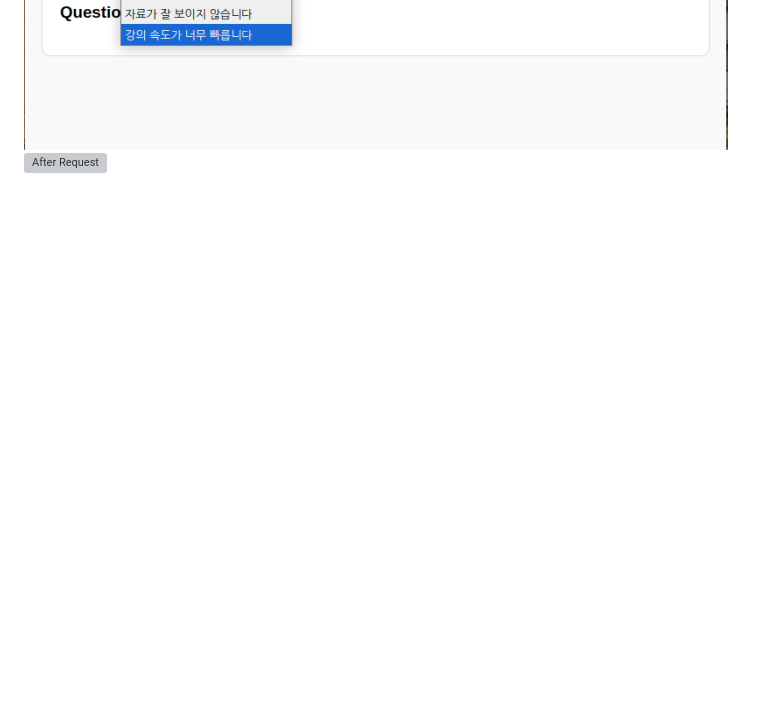
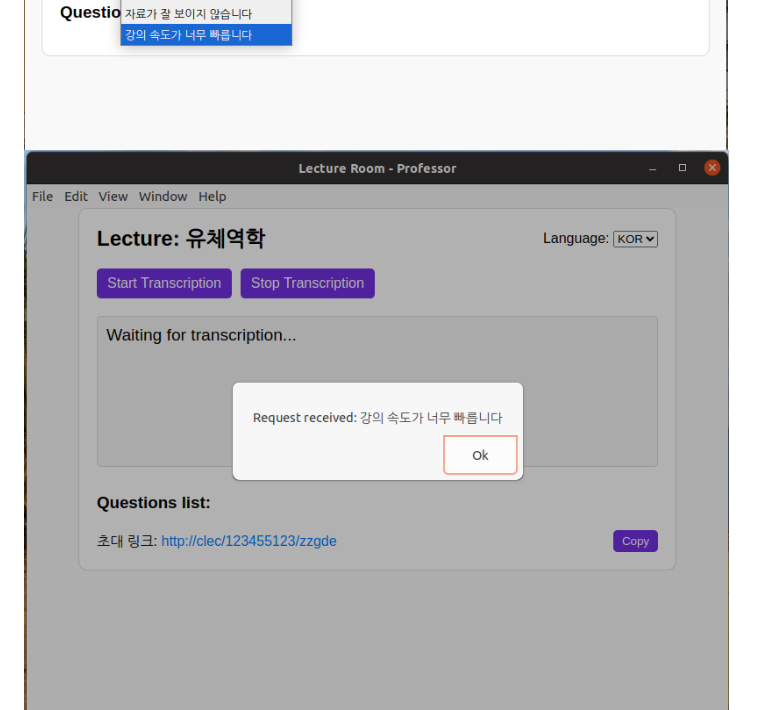
Before and after one commit to Highsky7/COREA-_Jang_Yeongsil_Invention_and_Startup_Competition, a Markdown page: README.md, the part around the change. Drawn GitHub-style; blank space fills up the shorter version; grey boxes are pictures that could not be loaded.

Commit message:
fix: Modify single mistake in README.md(lsm)

```diff
--- a/README.md
+++ b/README.md
@@ -22,7 +22,7 @@ The **COREA - Jang Yeongsil Invention and Startup Competition** repository is de
 ![English Translation](result/translation_Eng_student.png)
 ![Korean Transcription](result/Transcription_student.png)
 ![Before Request](result/Before_request_student.png)
-![After Request](result/After_request_student.png)
+![After Request](result/After_request_professor.png)
 ![Before Question](result/Before_question_student.png)
 ![After Question](result/After_question_student.png)
 
```
